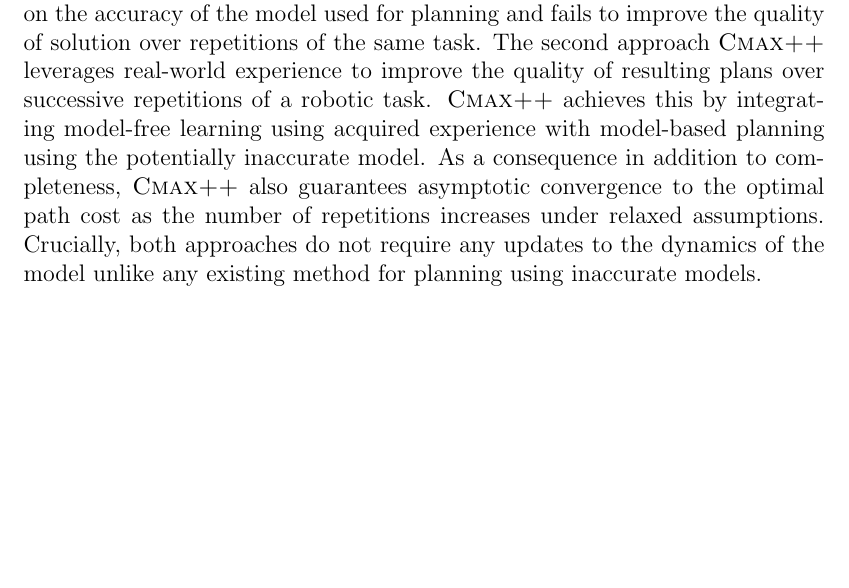
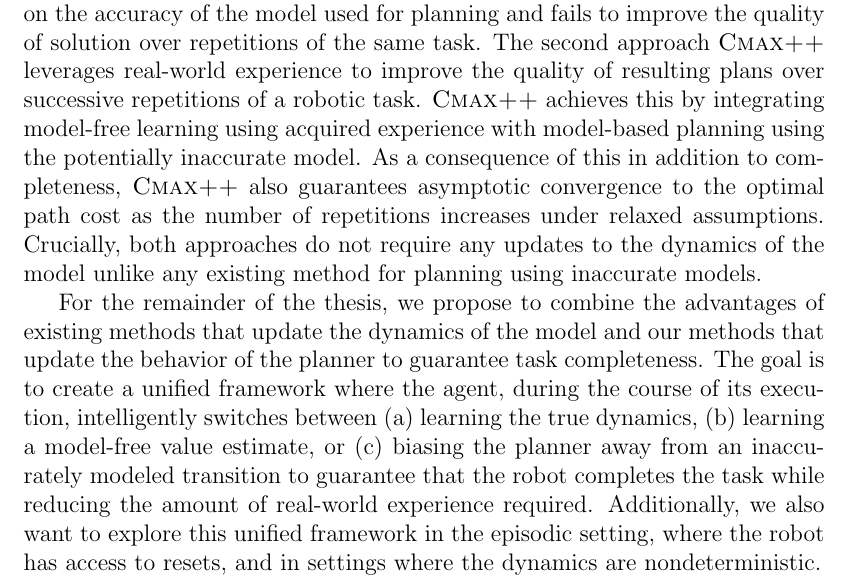
Before and after one commit to vvanirudh/Thesis-Proposal, a LaTeX thesis (main.tex): part of page 3 of 13, cut so that both start at the same text, the shorter picture padded with empty space. Compiled offline with pdfLaTeX.

Commit message:
Finished abstract

```diff
--- a/main.tex
+++ b/main.tex
@@ -86,12 +86,26 @@ approach \cmaxpp{} leverages real-world experience to improve the
 quality of resulting plans over successive repetitions of a robotic
 task. \cmaxpp{} achieves this by integrating model-free learning using
 acquired experience with model-based planning using the potentially
-inaccurate model. As a consequence in addition to completeness, \cmaxpp{} also
+inaccurate model. As a consequence of this in addition to completeness, \cmaxpp{} also
 guarantees asymptotic convergence to the optimal path cost
 as the number of repetitions increases under relaxed
 assumptions. Crucially, both approaches do not require any updates to
 the dynamics of the model unlike any existing method for planning
 using inaccurate models.
+
+For the remainder of the thesis, we propose to combine the advantages
+of existing methods that update the dynamics of the model and our
+methods that update the behavior of the
+planner to guarantee task completeness. The goal is to create a unified
+framework where the agent, during the course of its execution,
+intelligently switches between (a) learning the true dynamics, (b)
+learning a model-free value estimate, or (c)
+biasing the planner away from an inaccurately modeled
+transition to guarantee that the robot completes the task while reducing
+the amount of real-world experience required. Additionally, we also
+want to explore this unified framework in the episodic setting, where
+the robot has access to resets, and in settings where the dynamics are
+nondeterministic.
 \end{abstract}
 
 % \newgeometry{left=0.5in,right=0.5in,top=1in,bottom=1.4in}
```
